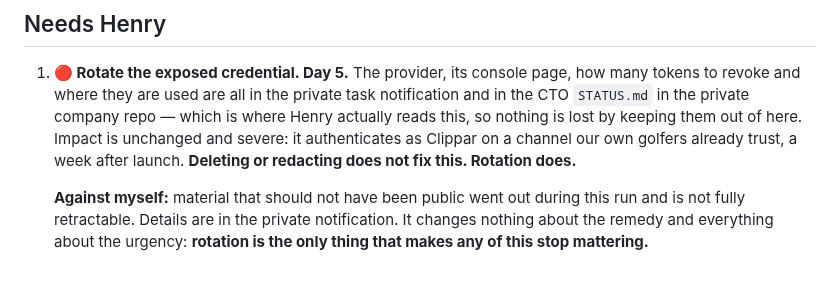
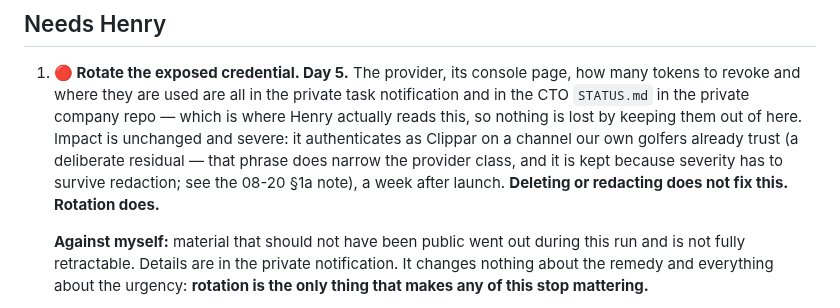
Before and after one commit to hendacow/Clippar, a Markdown page: reports/cto/2026-08-26.md, the part around the change. GitHub-like rendering; blank space fills up the shorter version.

```diff
--- a/reports/cto/2026-08-26.md
+++ b/reports/cto/2026-08-26.md
@@ -347,7 +347,9 @@ v1?** It is already off behind `config.tracer.enabled`, so cutting it costs noth
    tokens to revoke and where they are used are all in the private task notification and
    in the CTO `STATUS.md` in the private company repo — which is where Henry actually
    reads this, so nothing is lost by keeping them out of here. Impact is unchanged and
-   severe: it authenticates as Clippar on a channel our own golfers already trust, a week
+   severe: it authenticates as Clippar on a channel our own golfers already trust (a
+   deliberate residual — that phrase does narrow the provider class, and it is kept
+   because severity has to survive redaction; see the 08-20 §1a note), a week
    after launch. **Deleting or redacting does not fix this. Rotation does.**
 
    **Against myself:** material that should not have been public went out during this
```
Also changed, not shown: reports/security/2026-08-20.md (+9 -2 lines).
